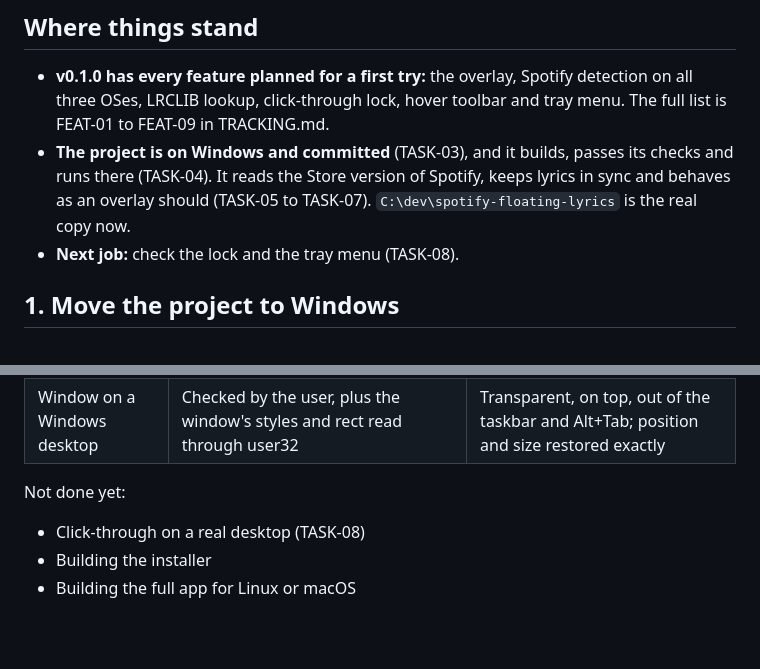
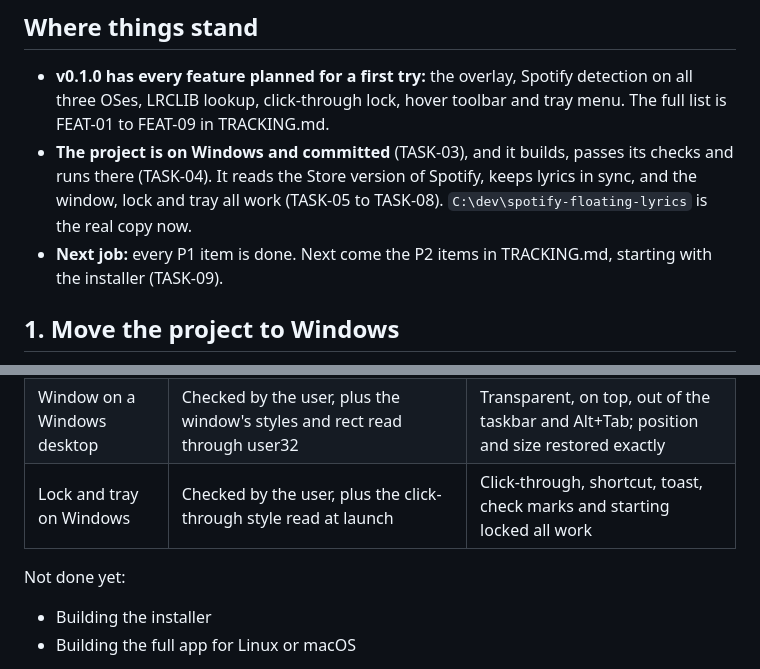
Before and after one commit to harispraba/spotify-floating-lyrics, a Markdown page: HANDOVER.md, 2 parts joined by grey strips. Rendered like a GitHub page; blank space fills up the shorter version.

Commit message:
TASK-08: the lock and the tray menu work on Windows
Click-through, the shortcut, the toast, both tray check marks and
starting locked after a restart all pass. That finishes every P1 item.

Co-Authored-By: Claude Opus 5.5 (1M context) <noreply@anthropic.com>

```diff
--- a/HANDOVER.md
+++ b/HANDOVER.md
@@ -5,8 +5,8 @@ Written 2026-10-20 at the end of the first build session. The app was written an
 ## Where things stand
 
 - **v0.1.0 has every feature planned for a first try:** the overlay, Spotify detection on all three OSes, LRCLIB lookup, click-through lock, hover toolbar and tray menu. The full list is FEAT-01 to FEAT-09 in TRACKING.md.
-- **The project is on Windows and committed** (TASK-03), and it builds, passes its checks and runs there (TASK-04). It reads the Store version of Spotify, keeps lyrics in sync and behaves as an overlay should (TASK-05 to TASK-07). `C:\dev\spotify-floating-lyrics` is the real copy now.
-- **Next job:** check the lock and the tray menu (TASK-08).
+- **The project is on Windows and committed** (TASK-03), and it builds, passes its checks and runs there (TASK-04). It reads the Store version of Spotify, keeps lyrics in sync, and the window, lock and tray all work (TASK-05 to TASK-08). `C:\dev\spotify-floating-lyrics` is the real copy now.
+- **Next job:** every P1 item is done. Next come the P2 items in TRACKING.md, starting with the installer (TASK-09).
 
 ## 1. Move the project to Windows
 
@@ -56,10 +56,10 @@ Do these in order:
 | Windows playback reader | The Store version of Spotify (1.305.3058) through SMTC | Right title and artist; synced lyrics load and advance |
 | Lyric sync on Windows | A whole song with pause, seek and skip, watched by the user | On time |
 | Window on a Windows desktop | Checked by the user, plus the window's styles and rect read through user32 | Transparent, on top, out of the taskbar and Alt+Tab; position and size restored exactly |
+| Lock and tray on Windows | Checked by the user, plus the click-through style read at launch | Click-through, shortcut, toast, check marks and starting locked all work |
 
 Not done yet:
 
-- Click-through on a real desktop (TASK-08)
 - Building the installer
 - Building the full app for Linux or macOS
 
```
Also changed, not shown: TRACKING.md (+1 -1 lines).
